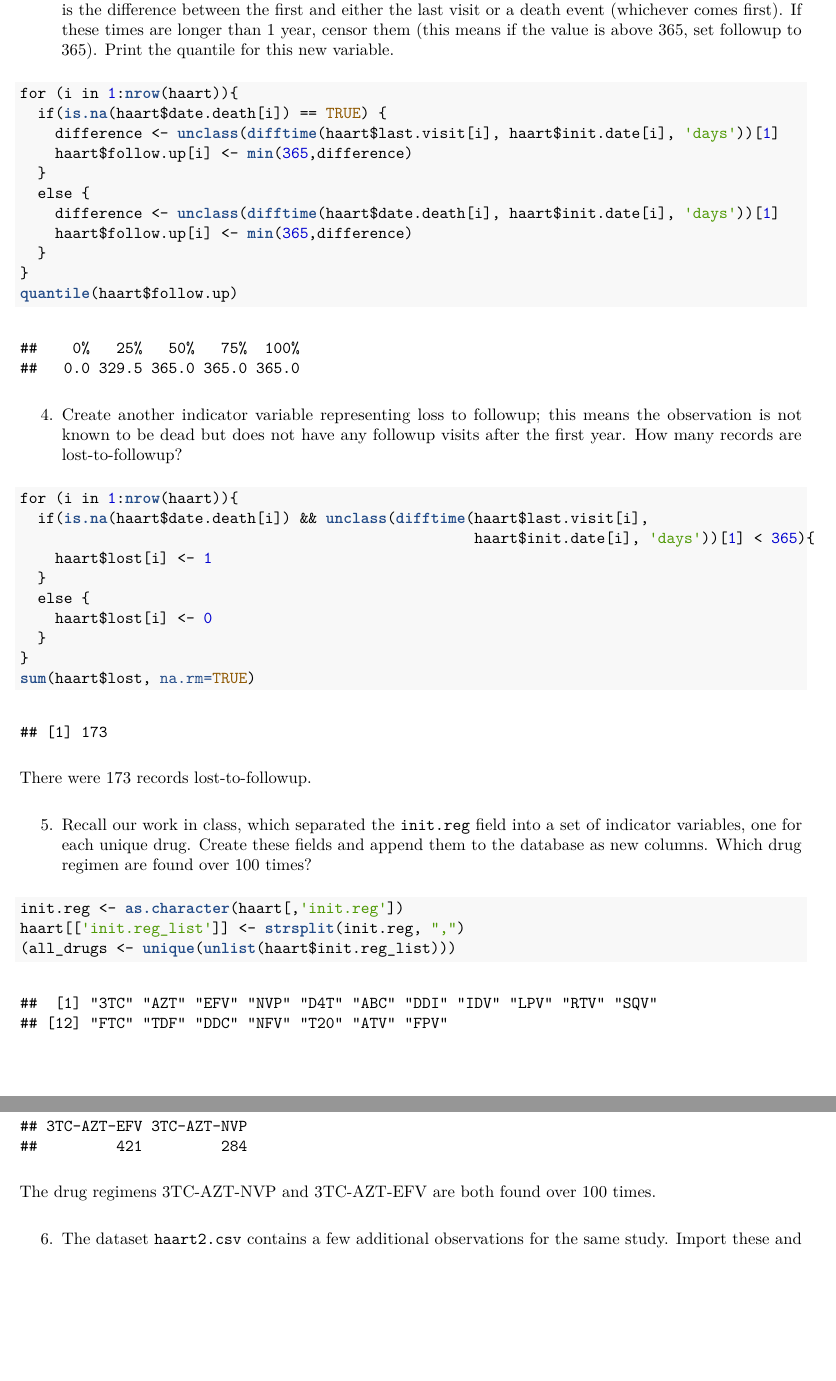
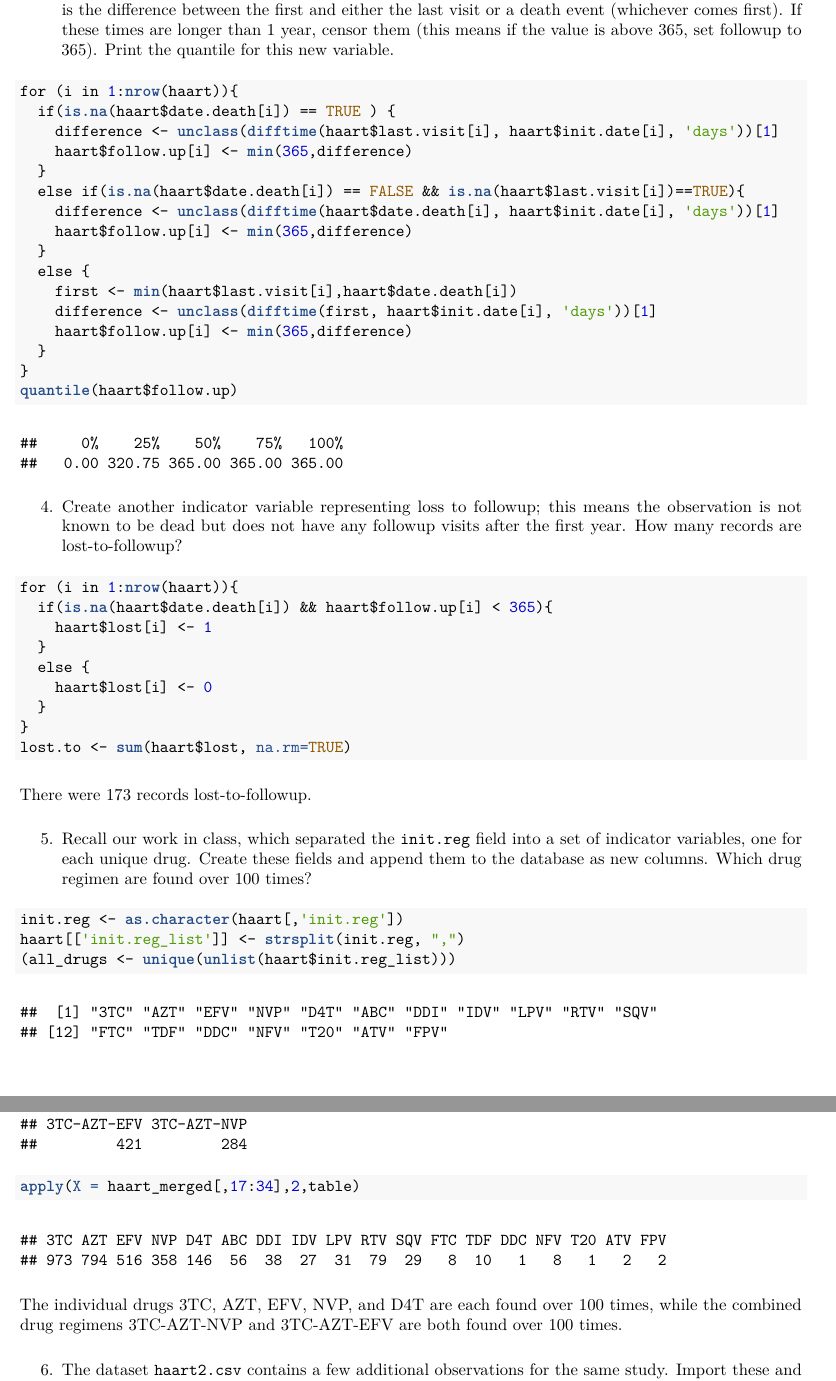
Before and after one commit to esigworth/bios6301_Sigworth, an R Markdown document (homework5.Rmd): two parts of pages 2 and 3 of 13, joined at a grey line, cut so that both start at the same text, the shorter picture padded with empty space. The pictures show the output file homework5.pdf that the author committed with the source.

Commit message:
Homework 5 Submission

````diff
--- a/homework5.Rmd
+++ b/homework5.Rmd
@@ -55,8 +55,13 @@ for (i in 1:nrow(haart)){
     difference <- unclass(difftime(haart$last.visit[i], haart$init.date[i], 'days'))[1]
     haart$follow.up[i] <- min(365,difference)
   }
+  else if(is.na(haart$date.death[i]) == FALSE && is.na(haart$last.visit[i])==TRUE){
+    difference <- unclass(difftime(haart$date.death[i], haart$init.date[i], 'days'))[1]
+    haart$follow.up[i] <- min(365,difference)
+  }
   else {
-    difference <- unclass(difftime(haart$date.death[i], haart$init.date[i], 'days'))[1]
+    first <- min(haart$last.visit[i],haart$date.death[i])
+    difference <- unclass(difftime(first, haart$init.date[i], 'days'))[1]
     haart$follow.up[i] <- min(365,difference)
   }
 }
@@ -67,18 +72,17 @@ quantile(haart$follow.up)
 
 ```{r}
 for (i in 1:nrow(haart)){
-  if(is.na(haart$date.death[i]) && unclass(difftime(haart$last.visit[i],
-                                                    haart$init.date[i], 'days'))[1] < 365){
+  if(is.na(haart$date.death[i]) && haart$follow.up[i] < 365){
     haart$lost[i] <- 1
   }
   else {
     haart$lost[i] <- 0
   }
 }
-sum(haart$lost, na.rm=TRUE)
+lost.to <- sum(haart$lost, na.rm=TRUE)
 ```
 
-There were 173 records lost-to-followup.
+There were `r lost.to` records lost-to-followup.
 
 5. Recall our work in class, which separated the `init.reg` field into a set of indicator variables, one for each unique drug. Create these fields and append them to the database as new columns.  Which drug regimen are found over 100 times?
 
@@ -115,9 +119,10 @@ for(i in 1:nrow(haart_merged)){
   haart_merged$regimen[i] <- paste(drugs, collapse = "-")
 }
 table(haart_merged$regimen)[which(table(haart_merged$regimen) > 100)]
+apply(X = haart_merged[,17:34],2,table)
 ```
 
-The drug regimens 3TC-AZT-NVP and 3TC-AZT-EFV are both found over 100 times.
+The individual drugs 3TC, AZT, EFV, NVP, and D4T are each found over 100 times, while the combined drug regimens 3TC-AZT-NVP and 3TC-AZT-EFV are both found over 100 times.
 
 6. The dataset `haart2.csv` contains a few additional observations for the same study. Import these and append them to your master dataset (if you were smart about how you coded the previous steps, cleaning the additional observations should be easy!).  Show the first five records and the last five records of the complete (and clean) data set.
 
````
Also changed, not shown: homework5.pdf, homework5.Rmd (6 more changed lines).
